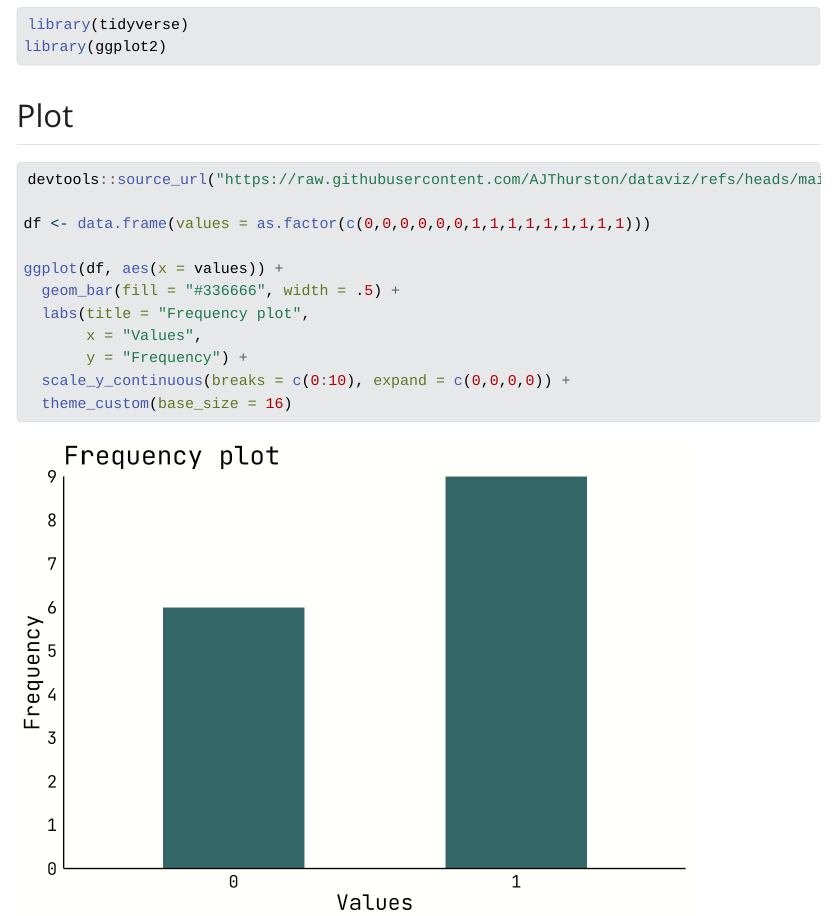
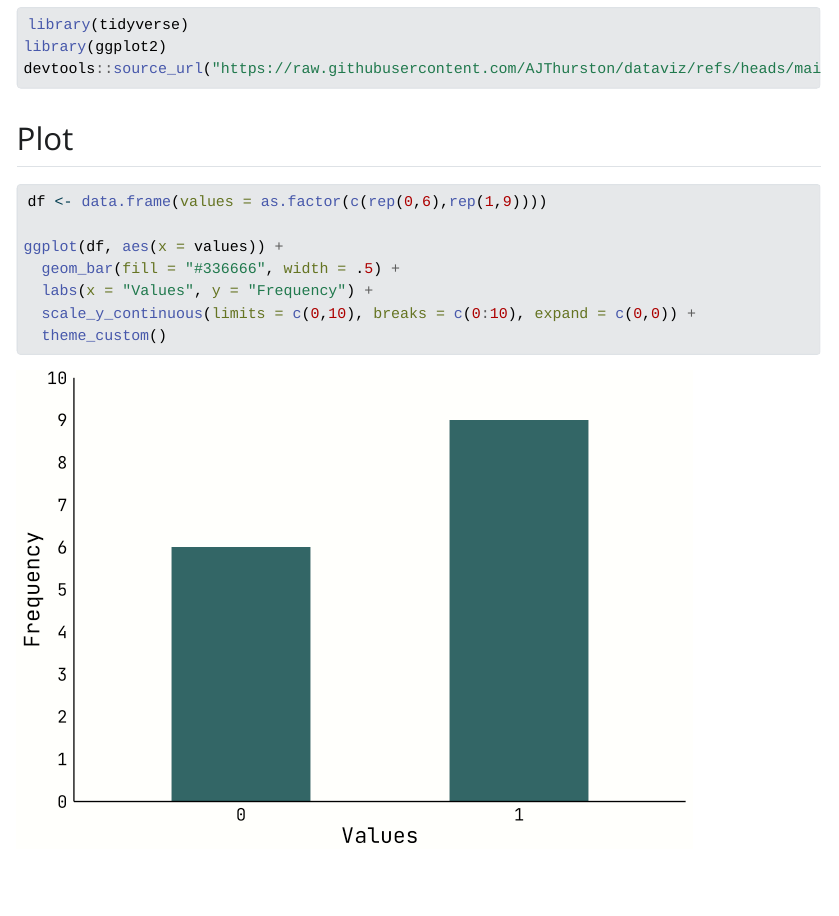
Before and after one commit to AJThurston/dataviz, a Quarto document (theme/theme.qmd): the page in a window 1100 px wide, from 220 px down. The pictures show the output file theme/theme.html that the author committed with the source, opened offline; Quarto's library style sheets are replaced by a plain one without menus; long lines of code are wrapped.

Commit message:
Added some marginx

````diff
--- a/theme/theme.qmd
+++ b/theme/theme.qmd
@@ -12,21 +12,17 @@ format:
 ```{r}
 library(tidyverse)
 library(ggplot2)
+devtools::source_url("https://raw.githubusercontent.com/AJThurston/dataviz/refs/heads/main/theme/theme.r")
 ```
 
 ## Plot
 
 ```{r}
-devtools::source_url("https://raw.githubusercontent.com/AJThurston/dataviz/refs/heads/main/theme/theme.r")
-
-df <- data.frame(values = as.factor(c(0,0,0,0,0,0,1,1,1,1,1,1,1,1,1)))
+df <- data.frame(values = as.factor(c(rep(0,6),rep(1,9))))
 
 ggplot(df, aes(x = values)) +
   geom_bar(fill = "#336666", width = .5) +
-  labs(title = "Frequency plot",
-       x = "Values",
-       y = "Frequency") +
-  scale_y_continuous(breaks = c(0:10), expand = c(0,0,0,0)) +
-  theme_custom(base_size = 16)
-
+  labs(x = "Values", y = "Frequency") +
+  scale_y_continuous(limits = c(0,10), breaks = c(0:10), expand = c(0,0)) +
+  theme_custom()
 ```
--- a/theme/theme.r
+++ b/theme/theme.r
@@ -6,10 +6,11 @@ suppressMessages({
   })
 })
 
-theme_custom <- function(base_size = 16, base_family = "jetbrains") {
+theme_custom <- function(base_size = 12, base_family = "jetbrains") {
   theme(
     text = element_text(size = base_size, family = base_family),
     plot.background = element_rect(fill = "#FFFFFC", color = NA),
+    plot.margin = unit(c(1,1,.5,.5), "cm"),
     panel.grid = element_blank(),
     panel.background = element_blank(),
     axis.line = element_line(color = "black"),
````
Also changed, not shown: theme/theme.html, theme/theme_files/figure-html/unnamed-chunk-2-1.png.
